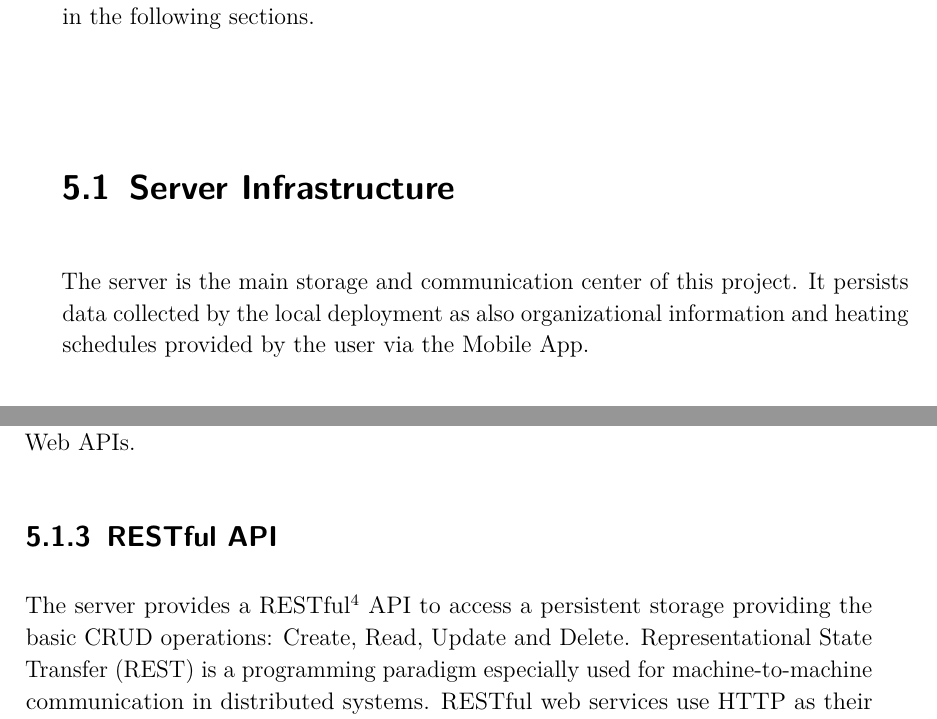
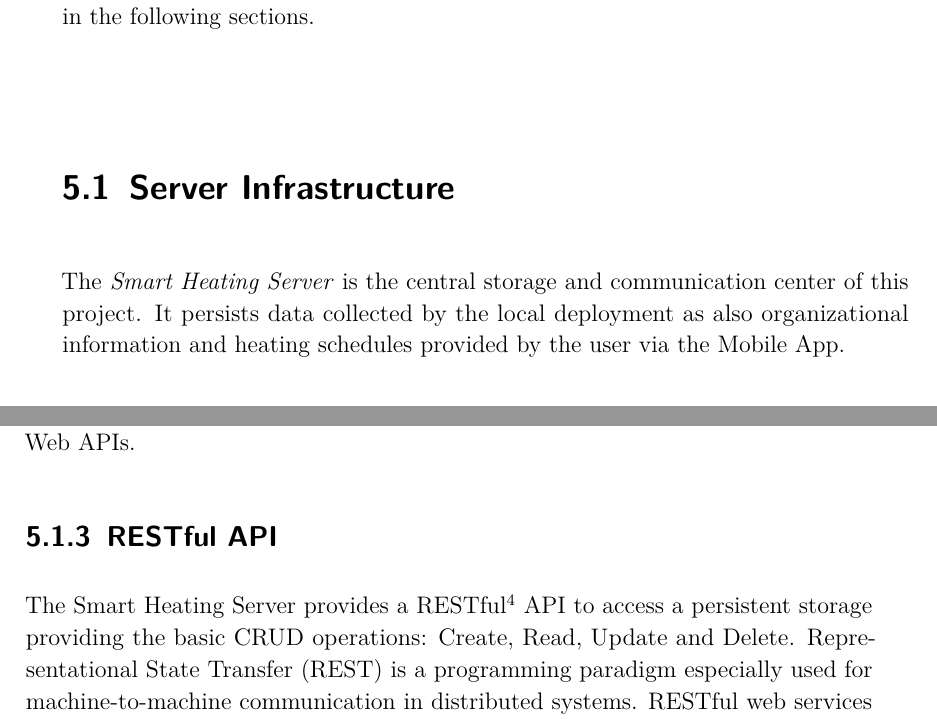
Before and after one commit to spiegelm/smart-heating-report, a LaTeX thesis (thesis.tex, which reads sections/infrastructure_server.tex): two parts of pages 19 and 20 of 45, joined at a grey line, cut so that both start at the same text. Compiled offline with pdfLaTeX.

Commit message:
Introduce the term Smart Heating Server

```diff
--- a/sections/infrastructure_server.tex
+++ b/sections/infrastructure_server.tex
@@ -3,7 +3,7 @@
 \section{Server Infrastructure}
 \label{sec:server_infrastructure}
 
-The server is the main storage and communication center of this project.
+The \emph{Smart Heating Server} is the central storage and communication center of this project.
 It persists data collected by the local deployment as also organizational information and heating schedules provided by the user via the Mobile App.
 
 \subsection{Design Goals}
@@ -24,7 +24,7 @@ The Django REST Framework\footnote{\url{http://www.django-rest-framework.org/}}
 
 \subsection{RESTful API}
 
-The server provides a RESTful\footnote{Note: REST is a programming paradigm where as RESTful is used to describe a web application implementing such a paradigm.} API to access a persistent storage providing the basic CRUD operations: Create, Read, Update and Delete.
+The Smart Heating Server provides a RESTful\footnote{Note: REST is a programming paradigm where as RESTful is used to describe a web application implementing such a paradigm.} API to access a persistent storage providing the basic CRUD operations: Create, Read, Update and Delete.
 Representational State Transfer (REST) is a programming paradigm especially used for machine-to-machine communication in distributed systems.
 RESTful web services use HTTP as their preferred communication protocol.
 
```
